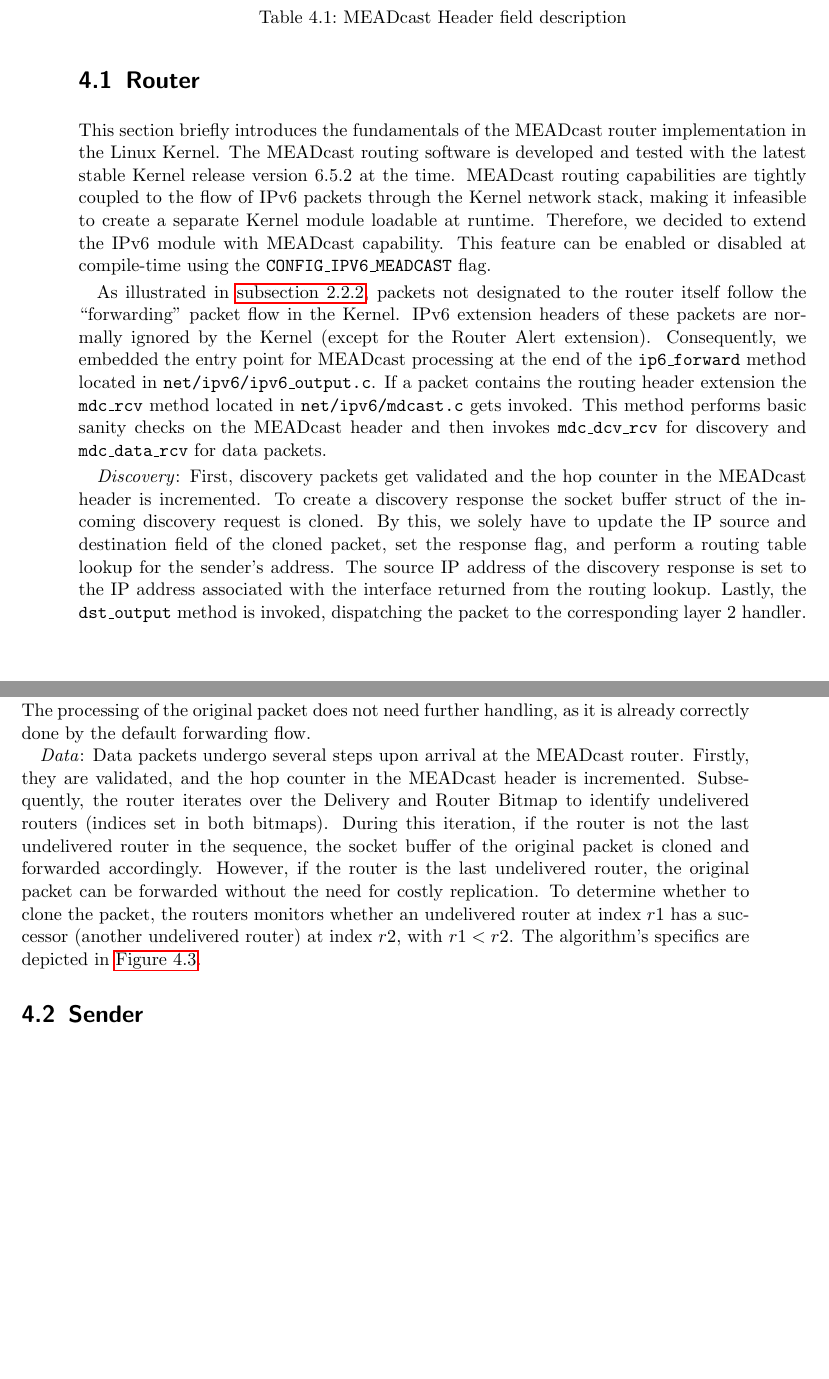
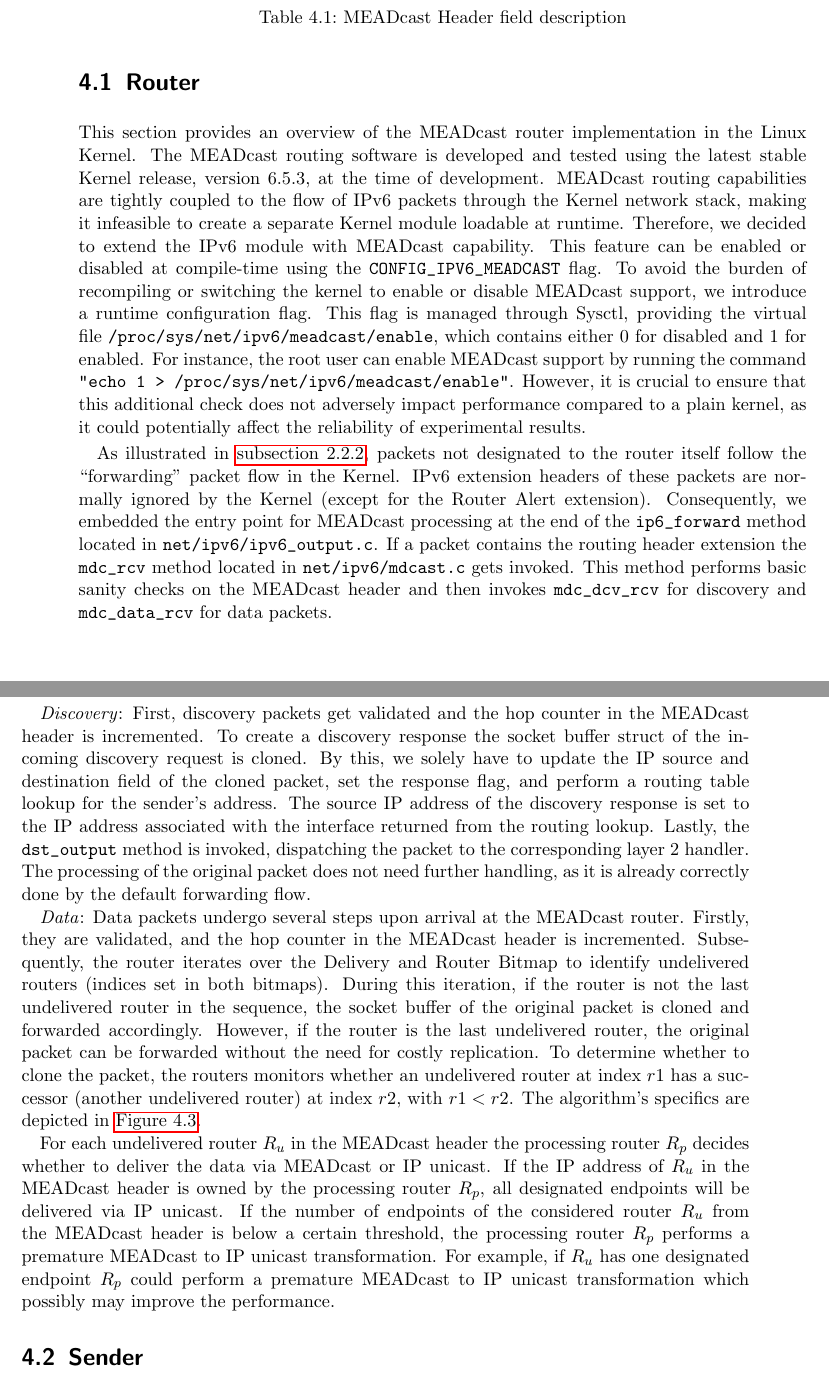
Before and after one commit to schmidtadrian/MEADcast, a LaTeX thesis (Dokumentation/Latex/schm24.tex, which reads Dokumentation/Latex/04_implementation.tex): two parts of pages 30 and 31 of 46, joined at a grey line, cut so that both start at the same text, the shorter picture padded with empty space. Compiled offline with pdfLaTeX.

Commit message:
chap 4: continue router

```diff
--- a/Dokumentation/Latex/04_implementation.tex
+++ b/Dokumentation/Latex/04_implementation.tex
@@ -134,29 +134,39 @@ Address List  & Variable length list of IPv6 addresses. \\
 
 \section{Router} % (fold)
 \label{sec:Router}
-This section briefly introduces the fundamentals of the MEADcast router
-    implementation in the Linux Kernel.
-The MEADcast routing software is developed and tested with the latest stable
-    Kernel release version 6.5.2 at the time.
+This section provides an overview of the MEADcast router implementation in the
+    Linux Kernel.
+The MEADcast routing software is developed and tested using the latest stable
+    Kernel release, version 6.5.3, at the time of development.
 MEADcast routing capabilities are tightly coupled to the flow of IPv6 packets
     through the Kernel network stack, making it infeasible to create a separate
     Kernel module loadable at runtime.
 Therefore, we decided to extend the IPv6 module with MEADcast capability.
 This feature can be enabled or disabled at compile-time using the
-    \texttt{CONFIG\_IPV6\_MEADCAST} flag.
+    \inlinelst{CONFIG\_IPV6\_MEADCAST} flag.
+To avoid the burden of recompiling or switching the kernel to enable or disable
+    MEADcast support, we introduce a runtime configuration flag.
+This flag is managed through Sysctl, providing the virtual file
+    \inlinelst{/proc/sys/net/ipv6/meadcast/enable}, which contains either 0 for
+    disabled and 1 for enabled.
+For instance, the root user can enable MEADcast support by running the command
+    \inlinelst{"echo 1 > /proc/sys/net/ipv6/meadcast/enable"}.
+However, it is crucial to ensure that this additional check does not adversely
+    impact performance compared to a plain kernel, as it could potentially
+    affect the reliability of experimental results.
 
 As illustrated in \autoref{sub:Network Stack}, packets not designated to the
     router itself follow the ``forwarding'' packet flow in the Kernel.
 IPv6 extension headers of these packets are normally ignored by the Kernel
     (except for the Router Alert extension).
 Consequently, we embedded the entry point for MEADcast processing at the end of
-    the \texttt{ip6\_forward} method located in
-    \texttt{net/ipv6/ipv6\_output.c}.
-If a packet contains the routing header extension the \texttt{mdc\_rcv} method
-    located in \texttt{net/ipv6/mdcast.c} gets invoked.
+    the \inlinelst{ip6\_forward} method located in
+    \inlinelst{net/ipv6/ipv6\_output.c}.
+If a packet contains the routing header extension the \inlinelst{mdc\_rcv}
+    method located in \inlinelst{net/ipv6/mdcast.c} gets invoked.
 This method performs basic sanity checks on the MEADcast header and then
-    invokes \texttt{mdc\_dcv\_rcv} for discovery and \texttt{mdc\_data\_rcv}
-    for data packets.
+    invokes \inlinelst{mdc\_dcv\_rcv} for discovery and
+    \inlinelst{mdc\_data\_rcv} for data packets.
 
 % discovery
 % - validation
@@ -193,6 +203,17 @@ To determine whether to clone the packet, the routers monitors whether an
     router) at index $r2$, with $r1 < r2$.
 The algorithm's specifics are depicted in \autoref{fig:router_hdr_parsing}.
 
+For each undelivered router $R_u$ in the MEADcast header the processing router
+    $R_p$ decides whether to deliver the data via MEADcast or IP unicast.
+If the IP address of $R_u$ in the MEADcast header is owned by the processing
+    router $R_p$, all designated endpoints will be delivered via IP unicast.
+If the number of endpoints of the considered router $R_u$ from the MEADcast
+    header is below a certain threshold, the processing router $R_p$ performs a
+    premature MEADcast to IP unicast transformation.
+For example, if $R_u$ has one designated endpoint $R_p$ could perform a
+    premature MEADcast to IP unicast transformation which possibly may
+    improve the performance.
+
 % Search for first router
 %
 % - validation
--- a/Dokumentation/Latex/schm24.tex
+++ b/Dokumentation/Latex/schm24.tex
@@ -36,6 +36,7 @@
 \usepackage{booktabs}
 \usepackage{threeparttable}
 \usepackage{tabularx}
+\usepackage{xcolor}
 \usepackage{listings}
 \usepackage{textcomp}
 \usepackage[style=alphabetic,natbib=true]{biblatex}
@@ -72,6 +73,7 @@
 }
 \lstset{style=mystyle}
 
+\newcommand{\inlinelst}[1]{\lstinline[basicstyle=\ttfamily\normalsize]{#1}}
 \begin{document}
 
 % ---------------------------------------------------------------
```
Also changed, not shown: Dokumentation/Latex/04_implementation.tex (10 more changed lines), Dokumentation/Latex/schm24.tex (2 more changed lines).
